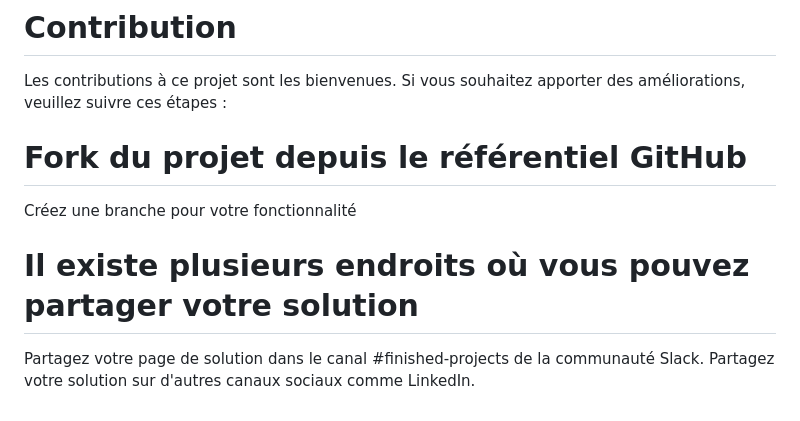
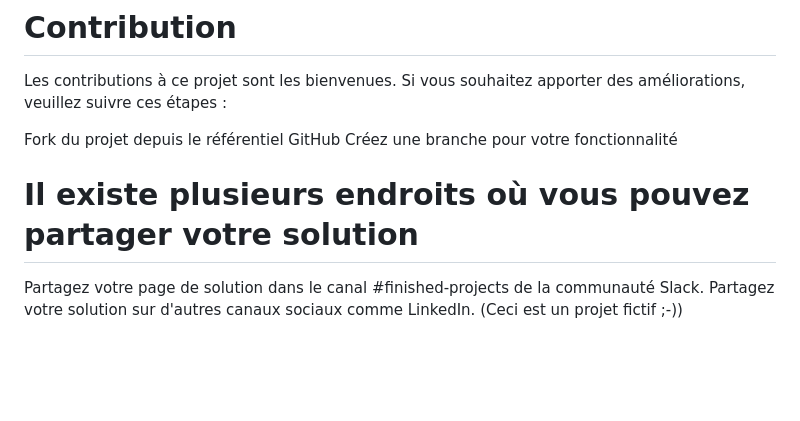
Before and after one commit to Heloise-Doignies/projet5-wefrip, a Markdown page: README.md, the part around the change. Rendered like a GitHub page; blank space fills up the shorter version.

```diff
--- a/README.md
+++ b/README.md
@@ -47,9 +47,10 @@ Déployer votre projet
 # Contribution
 Les contributions à ce projet sont les bienvenues. Si vous souhaitez apporter des améliorations, veuillez suivre ces étapes :
 
-# Fork du projet depuis le référentiel GitHub
+ Fork du projet depuis le référentiel GitHub
 Créez une branche pour votre fonctionnalité
 
 # Il existe plusieurs endroits où vous pouvez partager votre solution
 Partagez votre page de solution dans le canal #finished-projects de la communauté Slack.
 Partagez votre solution sur d'autres canaux sociaux comme LinkedIn.
+(Ceci est un projet fictif ;-))
```
